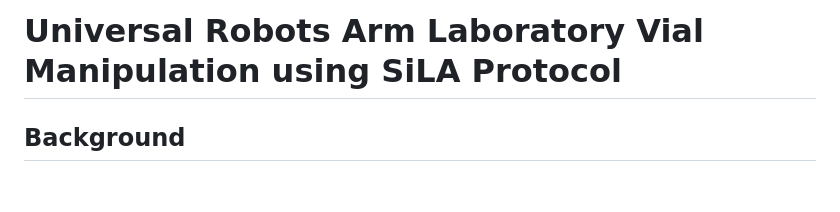
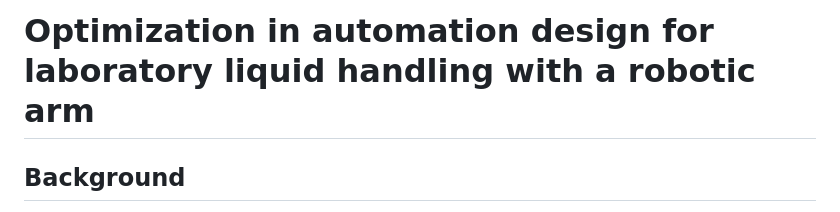
Before and after one commit to ivans14/MSc-thesis, a Markdown page: README.md, the part around the change. Rendered like a GitHub page; blank space fills up the shorter version.

```diff
--- a/README.md
+++ b/README.md
@@ -1,4 +1,4 @@
-# Universal Robots Arm Laboratory Vial Manipulation using SiLA Protocol
+# Optimization in automation design for laboratory liquid handling with a robotic arm
 
 ## Background
 The current laboratory process involves manually handling repetitive and monotonous tasks, such as decapping vials called Penfills and pouring their contents into larger vials. This decapping process is done using a specialized tool and is time-consuming and labor-intensive, impacting productivity.
```
